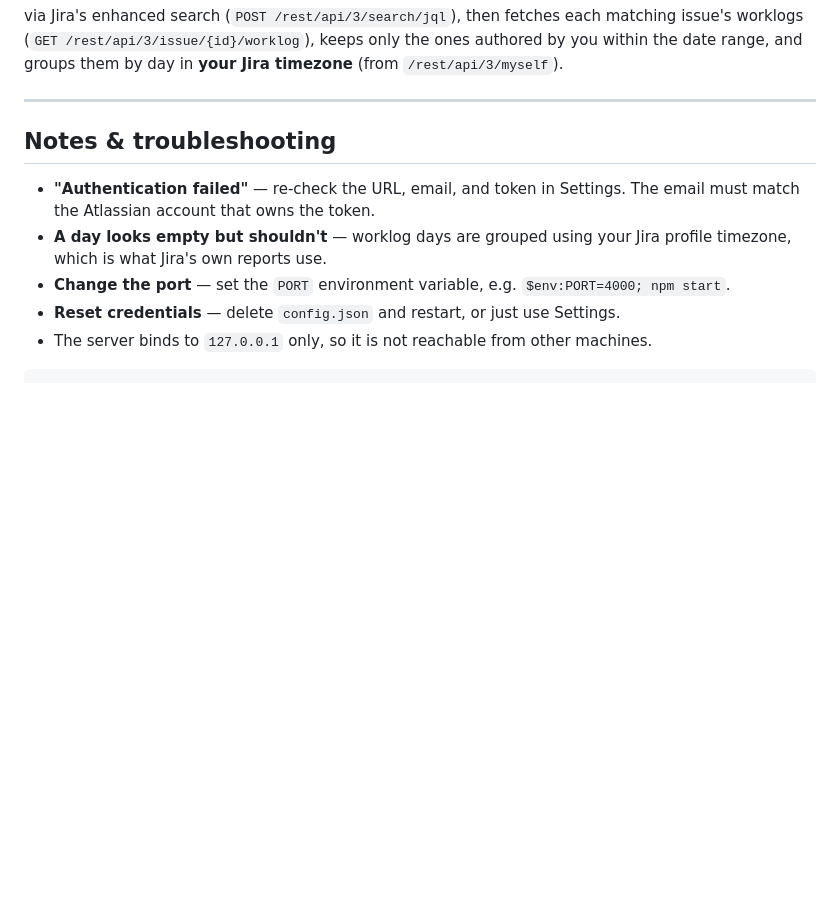
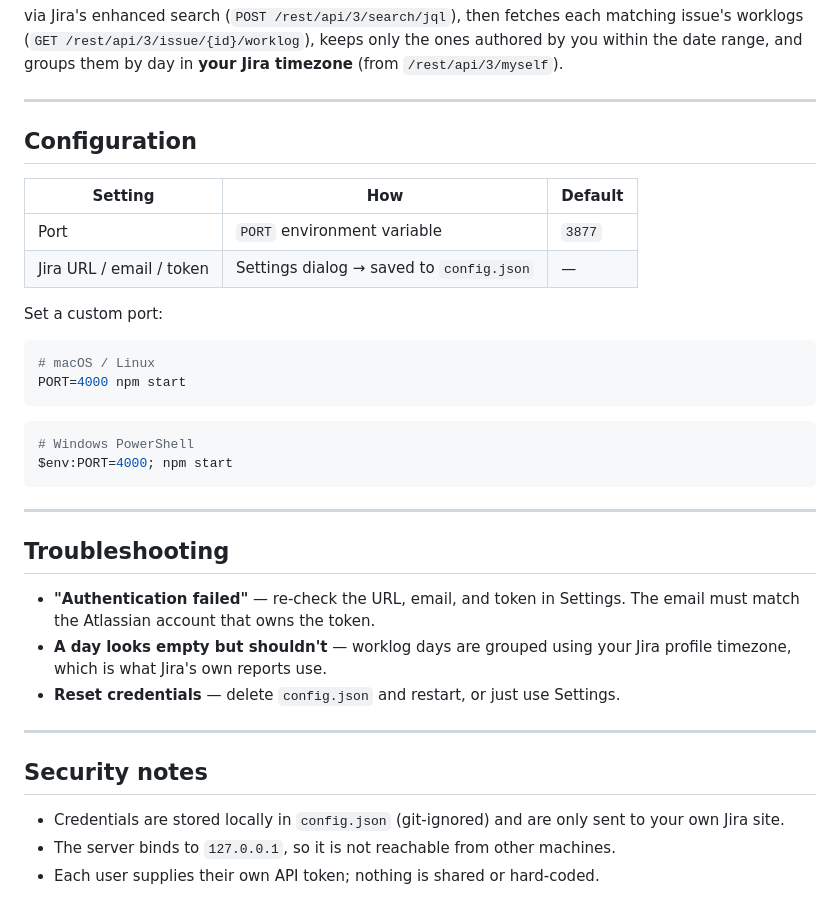
Before and after one commit to Arhanvel/jira-worklog-dashboard, a Markdown page: README.md, the part around one of its changes. Drawn GitHub-style; blank space fills up the shorter version.

````diff
--- a/README.md
+++ b/README.md
@@ -84,14 +90,40 @@ timezone** (from `/rest/api/3/myself`).
 
 ---
 
-## Notes & troubleshooting
+## Configuration
+
+| Setting | How | Default |
+| --- | --- | --- |
+| Port | `PORT` environment variable | `3877` |
+| Jira URL / email / token | Settings dialog → saved to `config.json` | — |
+
+Set a custom port:
+
+```bash
+# macOS / Linux
+PORT=4000 npm start
+```
+
+```powershell
+# Windows PowerShell
+$env:PORT=4000; npm start
+```
+
+---
+
+## Troubleshooting
 
 - **"Authentication failed"** — re-check the URL, email, and token in Settings. The
   email must match the Atlassian account that owns the token.
 - **A day looks empty but shouldn't** — worklog days are grouped using your Jira
   profile timezone, which is what Jira's own reports use.
-- **Change the port** — set the `PORT` environment variable, e.g.
-  `$env:PORT=4000; npm start`.
 - **Reset credentials** — delete `config.json` and restart, or just use Settings.
-- The server binds to `127.0.0.1` only, so it is not reachable from other machines.
-```
+
+---
+
+## Security notes
+
+- Credentials are stored locally in `config.json` (git-ignored) and are only sent to
+  your own Jira site.
+- The server binds to `127.0.0.1`, so it is not reachable from other machines.
+- Each user supplies their own API token; nothing is shared or hard-coded.
````
Also changed, not shown: other parts of README.md (+25 -19 lines).
